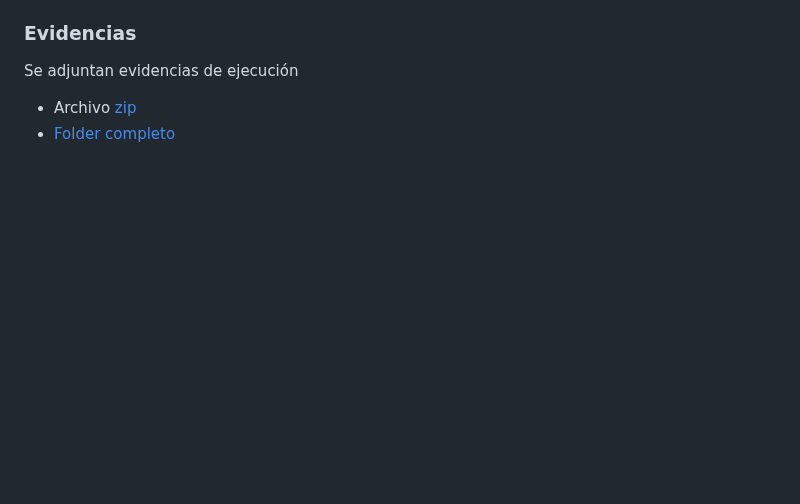
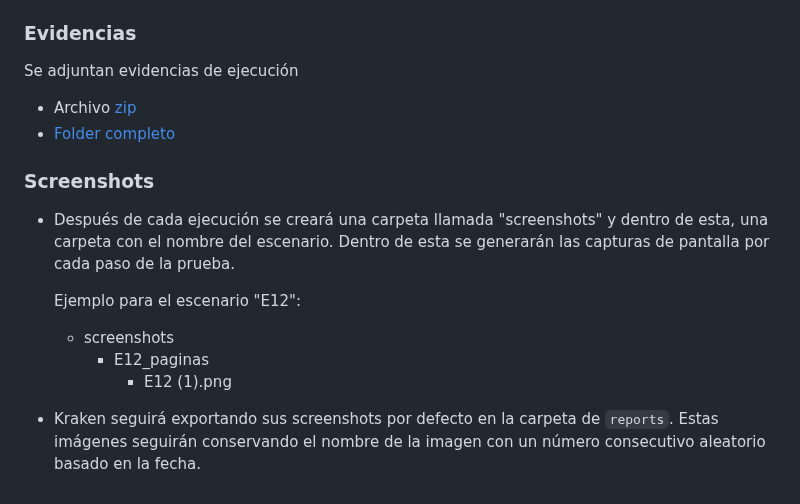
Before and after one commit to fanpay/tsdc_ghost, a Markdown page: kraken/3.41.1/README.md, the part around the change. Drawn GitHub-style; blank space fills up the shorter version.

Commit message:
Se actualiza readme con información sobre screenshots.

```diff
--- a/kraken/3.41.1/README.md
+++ b/kraken/3.41.1/README.md
@@ -45,3 +45,14 @@ Para esto, existen dos soluciones diferentes:
 Se adjuntan evidencias de ejecución
 - Archivo [zip](https://uniandes-my.sharepoint.com/:u:/g/personal/f_payan_uniandes_edu_co/ES7xQOLmYS1Pmu-QpKqBWIUBDvZKQeAAtL0tdUn5foygSg?e=IrPiTS)
 - [Folder completo](https://uniandes-my.sharepoint.com/:f:/g/personal/f_payan_uniandes_edu_co/El5wNaHx8sJNrEdHqYiCslUBhJ6NzVXRiGUImz4spQVt-A?e=GFWgg5)
+
+
+### Screenshots
+* Después de cada ejecución se creará una carpeta llamada "screenshots" y dentro de esta, una carpeta con el nombre del escenario. Dentro de esta se generarán las capturas de pantalla por cada paso de la prueba.
+
+    Ejemplo para el escenario "E12":
+    - screenshots
+        - E12_paginas
+            - E12 (1).png
+
+* Kraken seguirá exportando sus screenshots por defecto en la carpeta de `reports`. Estas imágenes seguirán conservando el nombre de la imagen con un número consecutivo aleatorio basado en la fecha.
```
